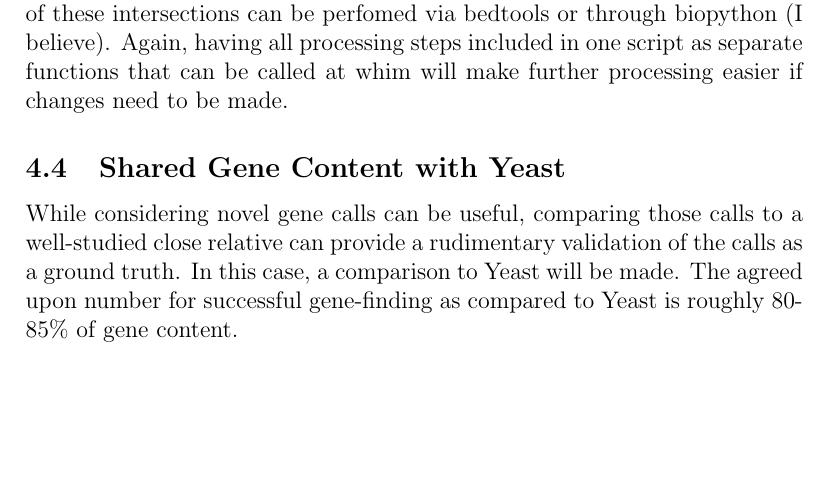
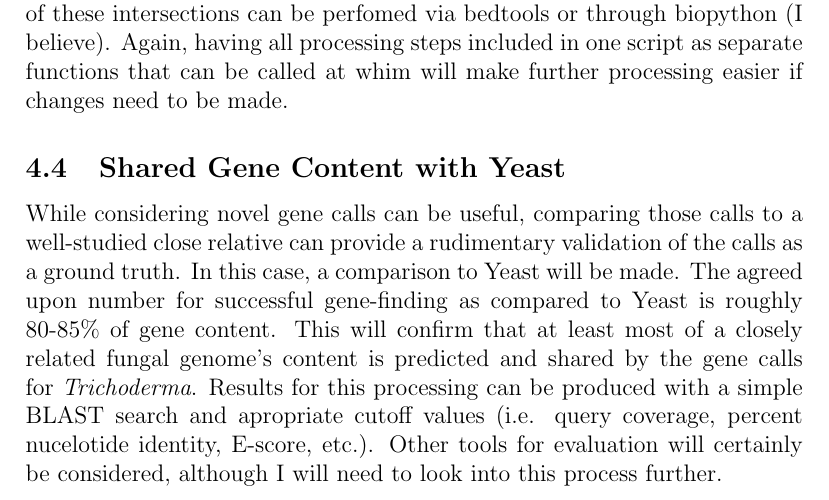
Before and after one commit to cbe453/masters, a LaTeX thesis (working-thesis/thesis.tex): part of page 8 of 8, cut so that both start at the same text, the shorter picture padded with empty space. Compiled offline with pdfLaTeX.

Commit message:
more updates

```diff
--- a/working-thesis/thesis.tex
+++ b/working-thesis/thesis.tex
@@ -280,6 +280,13 @@ While considering novel gene calls can be useful, comparing those
 calls to a well-studied close relative can provide a rudimentary
 validation of the calls as a ground truth. In this case, a comparison
 to Yeast will be made. The agreed upon number for successful
-gene-finding as compared to Yeast is roughly 80-85\% of gene content.
+gene-finding as compared to Yeast is roughly 80-85\% of gene
+content. This will confirm that at least most of a closely related
+fungal genome's content is predicted and shared by the gene calls for
+\textit{Trichoderma}. Results for this processing can be produced with
+a simple BLAST search and apropriate cutoff values (i.e. query
+coverage, percent nucelotide identity, E-score, etc.). Other tools for
+evaluation will certainly be considered, although I will need to look
+into this process further.
 
 \end{document}
```
Also changed, not shown: working-thesis/thesis.pdf.
